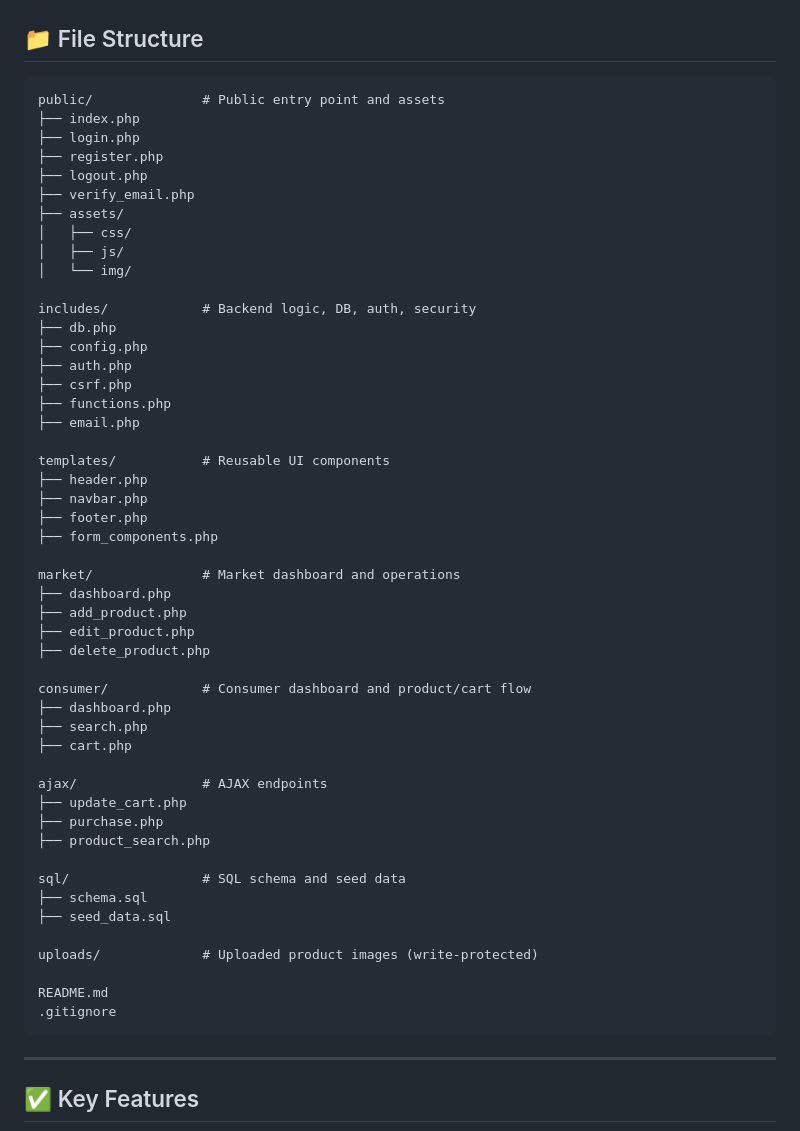
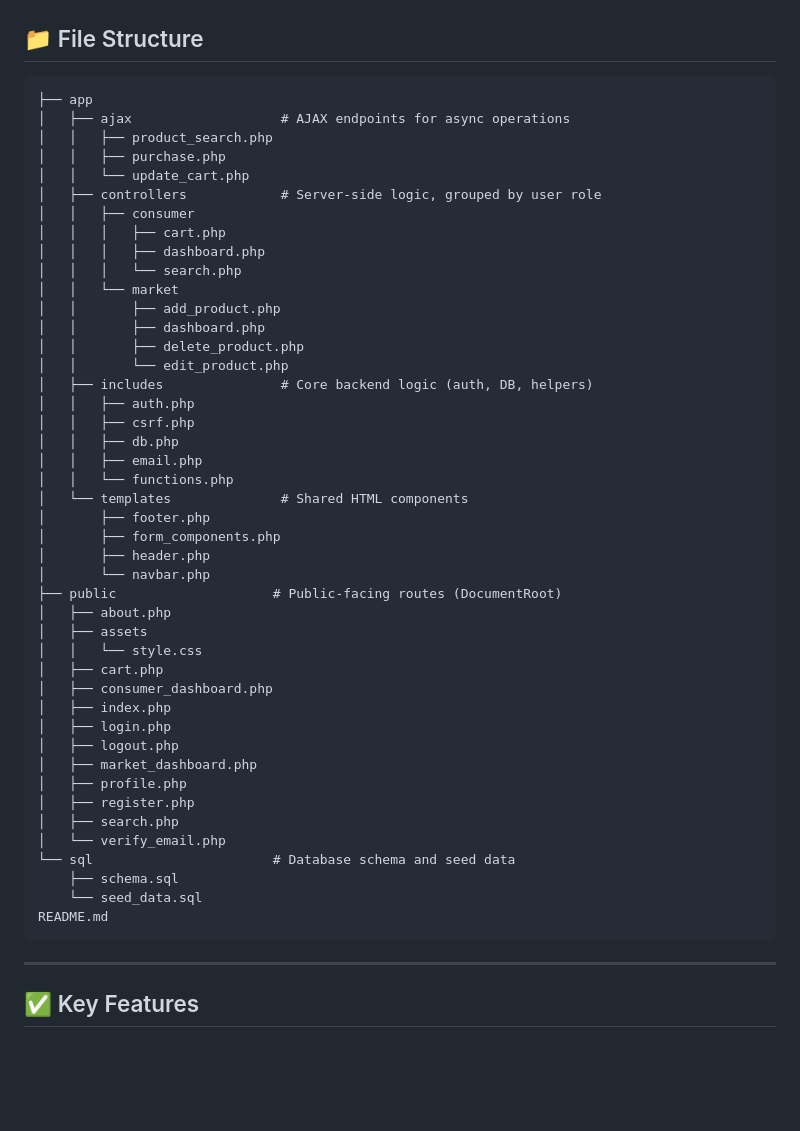
Before and after one commit to ardasaritas/ecom_256, a Markdown page: README.md, the part around the change. Drawn GitHub-style; blank space fills up the shorter version.

````diff
--- a/README.md
+++ b/README.md
@@ -41,55 +41,50 @@ ExpirySaver is a multi-user web-based application designed to reduce food waste
 ## 📁 File Structure
 
 ```
-public/              # Public entry point and assets
-├── index.php
-├── login.php
-├── register.php
-├── logout.php
-├── verify_email.php
-├── assets/
-│   ├── css/
-│   ├── js/
-│   └── img/
-
-includes/            # Backend logic, DB, auth, security
-├── db.php
-├── config.php
-├── auth.php
-├── csrf.php
-├── functions.php
-├── email.php
-
-templates/           # Reusable UI components
-├── header.php
-├── navbar.php
-├── footer.php
-├── form_components.php
-
-market/              # Market dashboard and operations
-├── dashboard.php
-├── add_product.php
-├── edit_product.php
-├── delete_product.php
-
-consumer/            # Consumer dashboard and product/cart flow
-├── dashboard.php
-├── search.php
-├── cart.php
-
-ajax/                # AJAX endpoints
-├── update_cart.php
-├── purchase.php
-├── product_search.php
-
-sql/                 # SQL schema and seed data
-├── schema.sql
-├── seed_data.sql
-
-uploads/             # Uploaded product images (write-protected)
-
+├── app
+│   ├── ajax                   # AJAX endpoints for async operations
+│   │   ├── product_search.php
+│   │   ├── purchase.php
+│   │   └── update_cart.php
+│   ├── controllers            # Server-side logic, grouped by user role
+│   │   ├── consumer
+│   │   │   ├── cart.php
+│   │   │   ├── dashboard.php
+│   │   │   └── search.php
+│   │   └── market
+│   │       ├── add_product.php
+│   │       ├── dashboard.php
+│   │       ├── delete_product.php
+│   │       └── edit_product.php
+│   ├── includes               # Core backend logic (auth, DB, helpers)
+│   │   ├── auth.php
+│   │   ├── csrf.php
+│   │   ├── db.php
+│   │   ├── email.php
+│   │   └── functions.php
+│   └── templates              # Shared HTML components
+│       ├── footer.php
+│       ├── form_components.php
+│       ├── header.php
+│       └── navbar.php
+├── public                    # Public-facing routes (DocumentRoot)
+│   ├── about.php
+│   ├── assets
+│   │   └── style.css
+│   ├── cart.php
+│   ├── consumer_dashboard.php
+│   ├── index.php
+│   ├── login.php
+│   ├── logout.php
+│   ├── market_dashboard.php
+│   ├── profile.php
+│   ├── register.php
+│   ├── search.php
+│   └── verify_email.php
+└── sql                       # Database schema and seed data
+    ├── schema.sql
+    └── seed_data.sql
 README.md
-.gitignore
 ```
 
 ---
````
